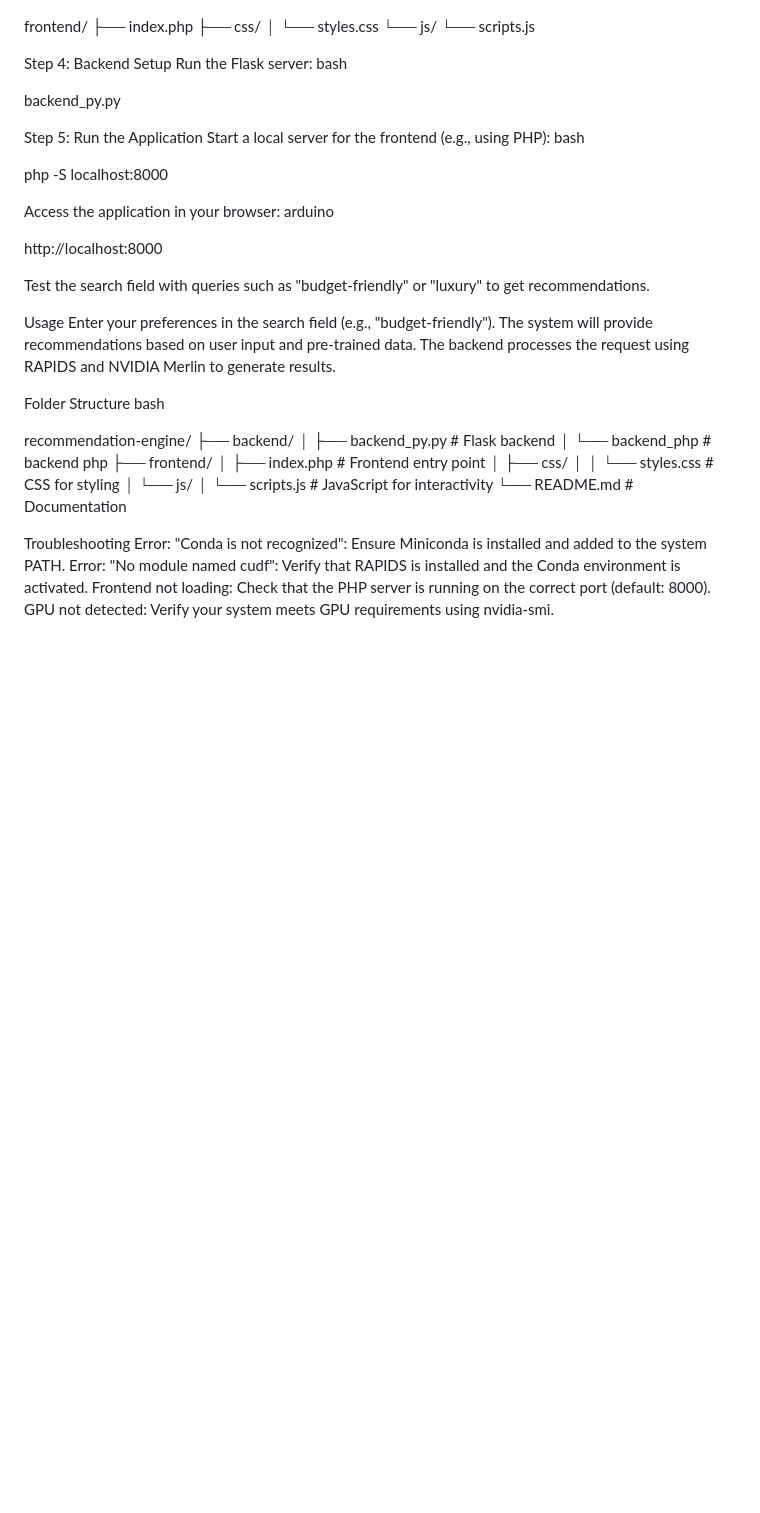
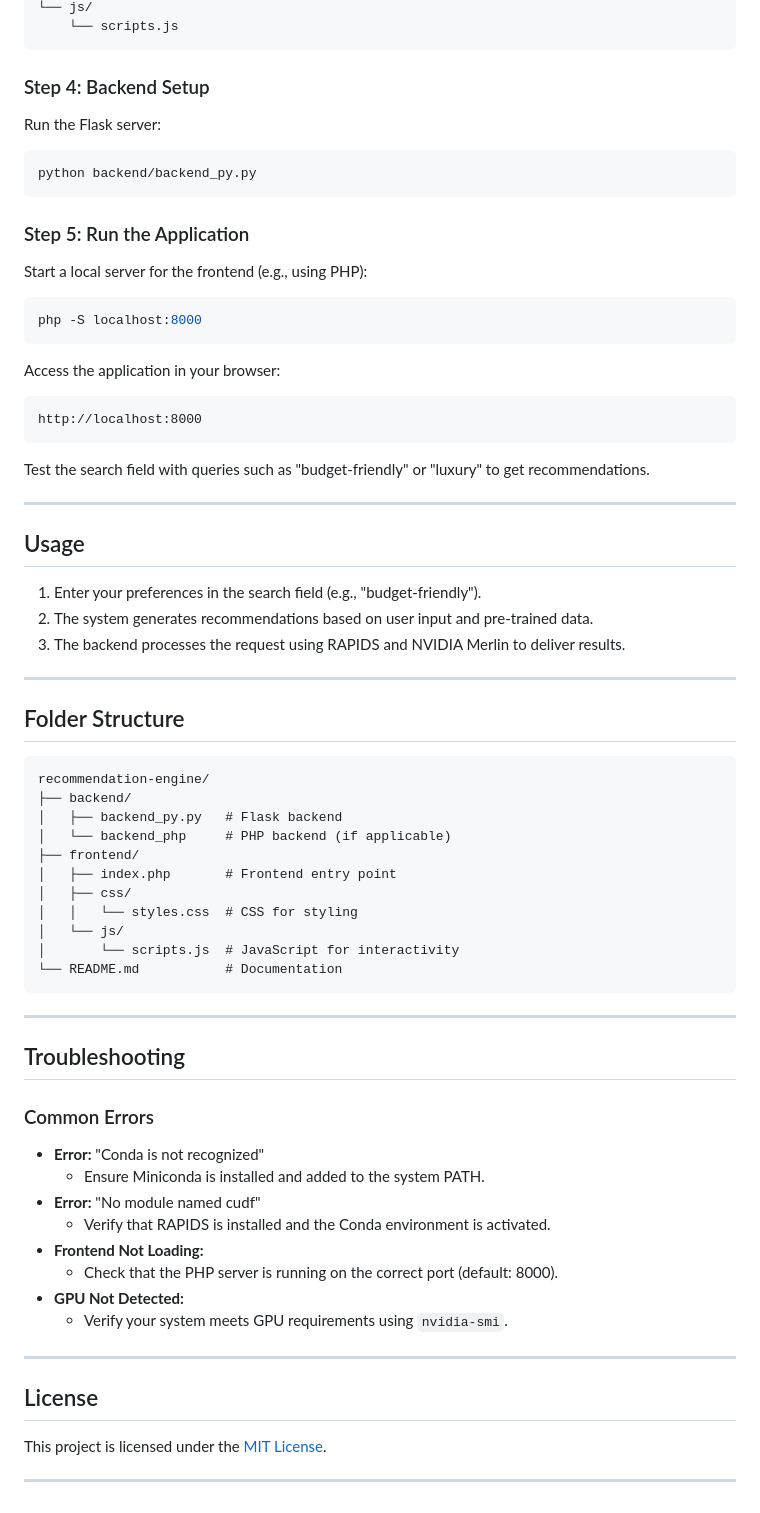
Before and after one commit to NeonTech-Ecom/SmartRecoAI-, a Markdown page: README.md, the part around one of its changes. GitHub-like rendering; blank space fills up the shorter version.

````diff
--- a/README.md
+++ b/README.md
@@ -68,54 +81,68 @@ frontend/
 │   └── styles.css
 └── js/
     └── scripts.js
+```
 
-Step 4: Backend Setup
+### Step 4: Backend Setup
 Run the Flask server:
-bash
+```bash
+python backend/backend_py.py
+```
 
-backend_py.py
-
-Step 5: Run the Application
+### Step 5: Run the Application
 Start a local server for the frontend (e.g., using PHP):
-bash
-
+```bash
 php -S localhost:8000
+```
 
 Access the application in your browser:
-arduino
-
+```
 http://localhost:8000
+```
 
 Test the search field with queries such as "budget-friendly" or "luxury" to get recommendations.
 
-Usage
-Enter your preferences in the search field (e.g., "budget-friendly").
-The system will provide recommendations based on user input and pre-trained data.
-The backend processes the request using RAPIDS and NVIDIA Merlin to generate results.
+---
 
+## Usage
+1. Enter your preferences in the search field (e.g., "budget-friendly").
+2. The system generates recommendations based on user input and pre-trained data.
+3. The backend processes the request using RAPIDS and NVIDIA Merlin to deliver results.
 
-Folder Structure
-bash
+---
 
+## Folder Structure
+```
 recommendation-engine/
 ├── backend/
-│   ├── backend_py.py           # Flask backend
-│   └── backend_php # backend php
+│   ├── backend_py.py   # Flask backend
+│   └── backend_php     # PHP backend (if applicable)
 ├── frontend/
-│   ├── index.php        # Frontend entry point
+│   ├── index.php       # Frontend entry point
 │   ├── css/
-│   │   └── styles.css   # CSS for styling
+│   │   └── styles.css  # CSS for styling
 │   └── js/
-│       └── scripts.js   # JavaScript for interactivity
-└── README.md            # Documentation
+│       └── scripts.js  # JavaScript for interactivity
+└── README.md           # Documentation
+```
 
+---
 
-Troubleshooting
-Error: "Conda is not recognized":
-Ensure Miniconda is installed and added to the system PATH.
-Error: "No module named cudf":
-Verify that RAPIDS is installed and the Conda environment is activated.
-Frontend not loading:
-Check that the PHP server is running on the correct port (default: 8000).
-GPU not detected:
-Verify your system meets GPU requirements using nvidia-smi.
+## Troubleshooting
+
+### Common Errors
+- **Error:** "Conda is not recognized"
+  - Ensure Miniconda is installed and added to the system PATH.
+- **Error:** "No module named cudf"
+  - Verify that RAPIDS is installed and the Conda environment is activated.
+- **Frontend Not Loading:**
+  - Check that the PHP server is running on the correct port (default: 8000).
+- **GPU Not Detected:**
+  - Verify your system meets GPU requirements using `nvidia-smi`.
+
+---
+
+## License
+This project is licensed under the [MIT License](LICENSE).
+
+---
````
Also changed, not shown: other parts of README.md (+62 -49 lines).
